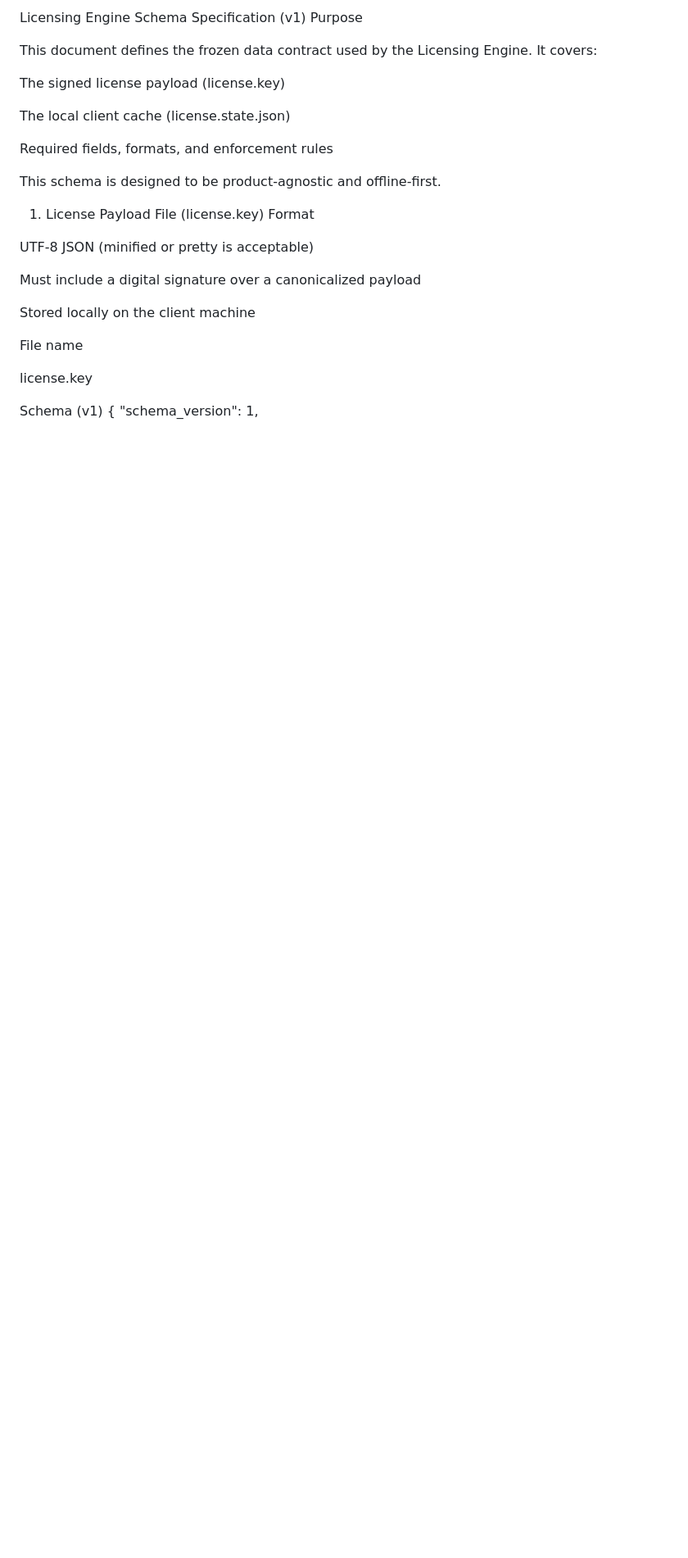
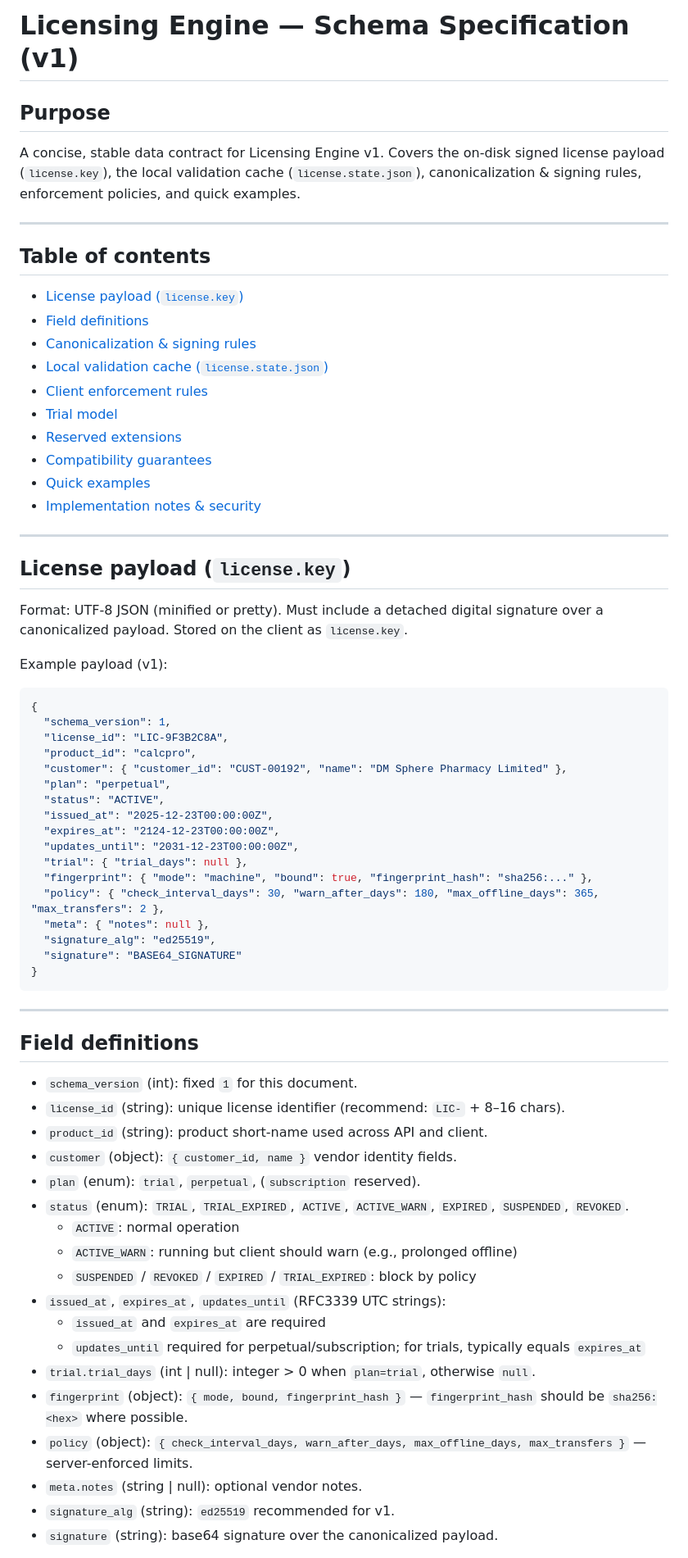
Before and after one commit to Golhun/calcpro_calculator, a Markdown page: Licensing Engine/schema.md, the part around one of its changes. Shown at 82% size. GitHub-like rendering; blank space fills up the shorter version.

Commit message:
docs(schema): organize schema.md with TOC, field definitions, canonicalization rules, and examples

````diff
--- a/Licensing Engine/schema.md
+++ b/Licensing Engine/schema.md
@@ -1,27 +1,72 @@
-Licensing Engine Schema Specification (v1)
-Purpose
+# Licensing Engine — Schema Specification (v1)
 
-This document defines the frozen data contract used by the Licensing Engine. It covers:
+## Purpose
 
-The signed license payload (license.key)
+A concise, stable data contract for Licensing Engine v1. Covers the on-disk signed license payload (`license.key`), the local validation cache (`license.state.json`), canonicalization & signing rules, enforcement policies, and quick examples.
 
-The local client cache (license.state.json)
+---
 
-Required fields, formats, and enforcement rules
+## Table of contents
 
-This schema is designed to be product-agnostic and offline-first.
+- [License payload (`license.key`)](#license-payload-licensekey)
+- [Field definitions](#field-definitions)
+- [Canonicalization & signing rules](#canonicalization--signing-rules)
+- [Local validation cache (`license.state.json`)](#local-validation-cache-licensestateful)
+- [Client enforcement rules](#client-enforcement-rules)
+- [Trial model](#trial-model)
+- [Reserved extensions](#reserved-extensions)
+- [Compatibility guarantees](#compatibility-guarantees)
+- [Quick examples](#quick-examples)
+- [Implementation notes & security](#implementation-notes--security)
 
-1. License Payload File (license.key)
-   Format
+---
 
-UTF-8 JSON (minified or pretty is acceptable)
+## License payload (`license.key`)
 
-Must include a digital signature over a canonicalized payload
+Format: UTF-8 JSON (minified or pretty). Must include a detached digital signature over a canonicalized payload. Stored on the client as `license.key`.
 
-Stored locally on the client machine
+Example payload (v1):
 
-File name
+```json
+{
+  "schema_version": 1,
+  "license_id": "LIC-9F3B2C8A",
+  "product_id": "calcpro",
+  "customer": { "customer_id": "CUST-00192", "name": "DM Sphere Pharmacy Limited" },
+  "plan": "perpetual",
+  "status": "ACTIVE",
+  "issued_at": "2025-12-23T00:00:00Z",
+  "expires_at": "2124-12-23T00:00:00Z",
+  "updates_until": "2031-12-23T00:00:00Z",
+  "trial": { "trial_days": null },
+  "fingerprint": { "mode": "machine", "bound": true, "fingerprint_hash": "sha256:..." },
+  "policy": { "check_interval_days": 30, "warn_after_days": 180, "max_offline_days": 365, "max_transfers": 2 },
+  "meta": { "notes": null },
+  "signature_alg": "ed25519",
+  "signature": "BASE64_SIGNATURE"
+}
+```
 
-license.key
+---
 
-Schema (v1)
+## Field definitions
+
+- `schema_version` (int): fixed `1` for this document.
+- `license_id` (string): unique license identifier (recommend: `LIC-` + 8–16 chars).
+- `product_id` (string): product short-name used across API and client.
+- `customer` (object): `{ customer_id, name }` vendor identity fields.
+- `plan` (enum): `trial`, `perpetual`, (`subscription` reserved).
+- `status` (enum): `TRIAL`, `TRIAL_EXPIRED`, `ACTIVE`, `ACTIVE_WARN`, `EXPIRED`, `SUSPENDED`, `REVOKED`.
+  - `ACTIVE`: normal operation
+  - `ACTIVE_WARN`: running but client should warn (e.g., prolonged offline)
+  - `SUSPENDED` / `REVOKED` / `EXPIRED` / `TRIAL_EXPIRED`: block by policy
+- `issued_at`, `expires_at`, `updates_until` (RFC3339 UTC strings):
+  - `issued_at` and `expires_at` are required
+  - `updates_until` required for perpetual/subscription; for trials, typically equals `expires_at`
+- `trial.trial_days` (int | null): integer > 0 when `plan=trial`, otherwise `null`.
+- `fingerprint` (object): `{ mode, bound, fingerprint_hash }` — `fingerprint_hash` should be `sha256:<hex>` where possible.
+- `policy` (object): `{ check_interval_days, warn_after_days, max_offline_days, max_transfers }` — server-enforced limits.
+- `meta.notes` (string | null): optional vendor notes.
+- `signature_alg` (string): `ed25519` recommended for v1.
+- `signature` (string): base64 signature over the canonicalized payload.
+
````
Also changed, not shown: other parts of Licensing Engine/schema.md (+88 -334 lines).
